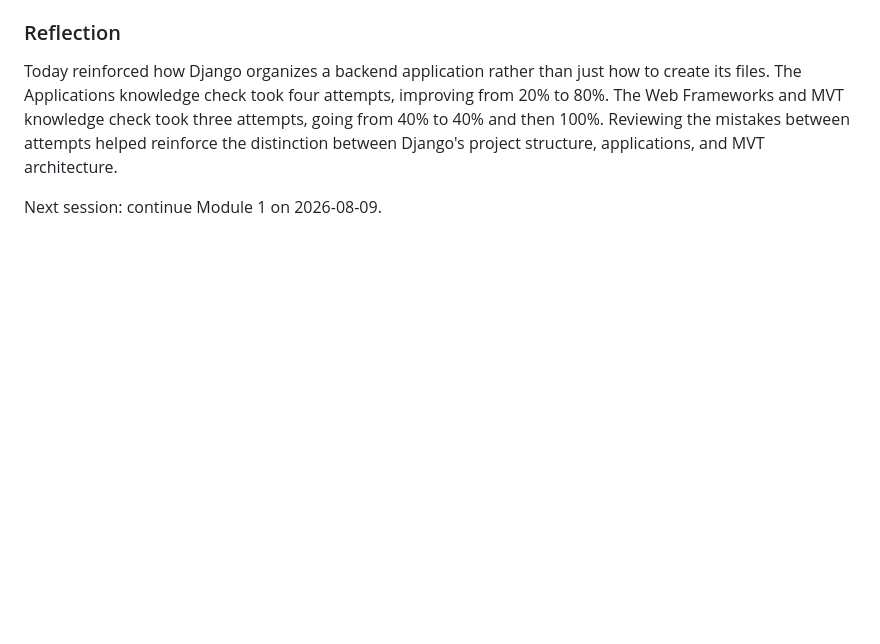
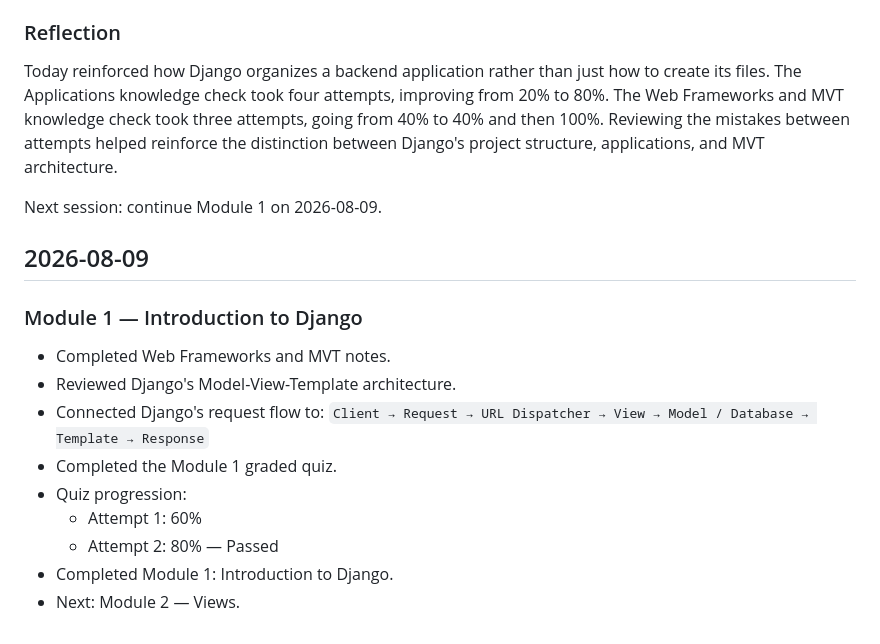
Before and after one commit to cmac41691/meta-backend-django, a Markdown page: progress.md, the part around the change. Rendered like a GitHub page; blank space fills up the shorter version.

Commit message:
docs: Complete Django Module 1 and MVT notes also updated progress

```diff
--- a/progress.md
+++ b/progress.md
@@ -183,3 +183,18 @@ Today's focus was understanding how Django organizes projects and apps rather th
 Today reinforced how Django organizes a backend application rather than just how to create its files. The Applications knowledge check took four attempts, improving from 20% to 80%. The Web Frameworks and MVT knowledge check took three attempts, going from 40% to 40% and then 100%. Reviewing the mistakes between attempts helped reinforce the distinction between Django's project structure, applications, and MVT architecture.
 
 Next session: continue Module 1 on 2026-08-09.
+
+## 2026-08-09
+
+### Module 1 — Introduction to Django
+
+- Completed Web Frameworks and MVT notes.
+- Reviewed Django's Model-View-Template architecture.
+- Connected Django's request flow to:
+  `Client → Request → URL Dispatcher → View → Model / Database → Template → Response`
+- Completed the Module 1 graded quiz.
+- Quiz progression:
+  - Attempt 1: 60%
+  - Attempt 2: 80% — Passed
+- Completed Module 1: Introduction to Django.
+- Next: Module 2 — Views.
```
Also changed, not shown: notes/module-1-introduction-to-django/webframeworks-and-mvt.md (+236 -0 lines).
